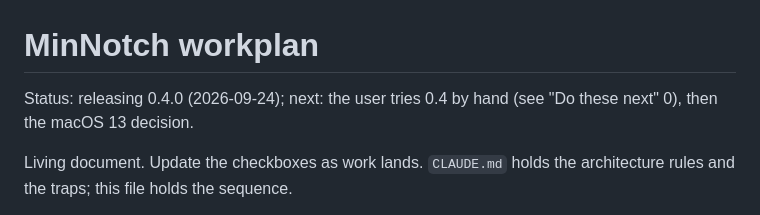
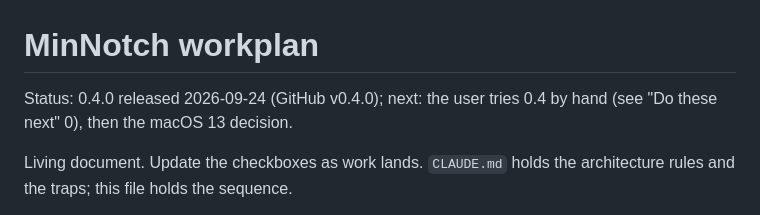
Before and after one commit to andrefongkc-cyber/mininotch, a Markdown page: WORKPLAN.md, the part around the change. Rendered like a GitHub page.

Commit message:
Record the 0.4.0 release
Co-Authored-By: Claude Opus 5.5 <noreply@anthropic.com>

```diff
--- a/WORKPLAN.md
+++ b/WORKPLAN.md
@@ -1,6 +1,6 @@
 # MinNotch workplan
 
-Status: releasing 0.4.0 (2026-09-24); next: the user tries 0.4 by hand (see "Do these next" 0), then the macOS 13 decision.
+Status: 0.4.0 released 2026-09-24 (GitHub v0.4.0); next: the user tries 0.4 by hand (see "Do these next" 0), then the macOS 13 decision.
 
 Living document. Update the checkboxes as work lands. `CLAUDE.md` holds the architecture
 rules and the traps; this file holds the sequence.
```
